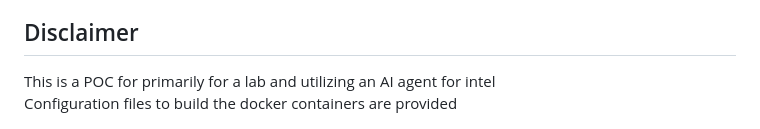
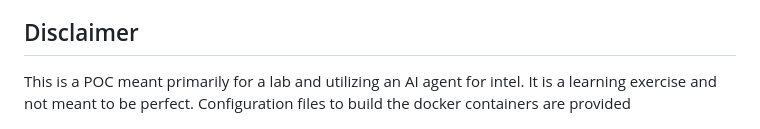
Before and after one commit to Sagz9000/IntelDashAI, a Markdown page: README.md, the part around the change. Rendered like a GitHub page.

```diff
--- a/README.md
+++ b/README.md
@@ -5,7 +5,7 @@
 This repository provides a platform that combines cybersecurity analytics with synthetic data generation capabilities. It is designed to help users manage threat intelligence, analyze documents, urls, github, and also generate realistic synthetic datasets for testing or simulation purposes—all within an integrated web interface.  The app introduces the use of an AI agent that will learn to produce additional information as it receives more training information.
 
 ## Disclaimer
-This is a POC for primarily for a lab and utilizing an AI agent for intel
+This is a POC meant primarily for a lab and utilizing an AI agent for intel.  It is a learning exercise and not meant to be perfect.
 Configuration files to build the docker containers are provided
 
 ![matrix](aidashboard/matrix.png)
```
